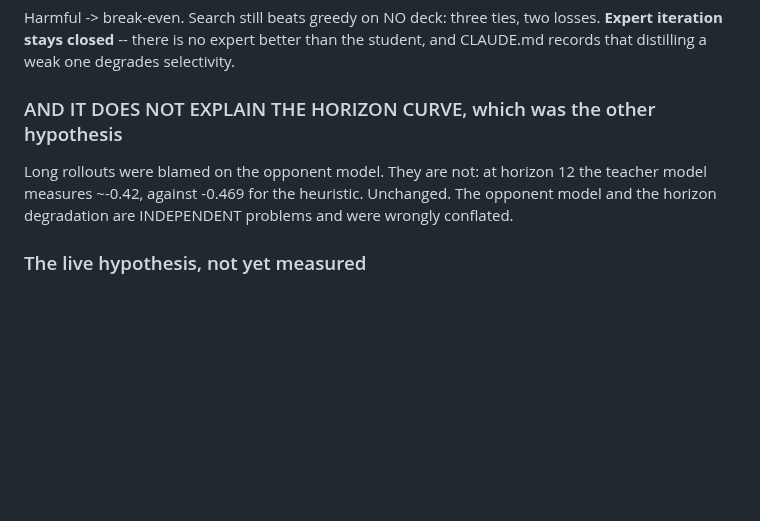
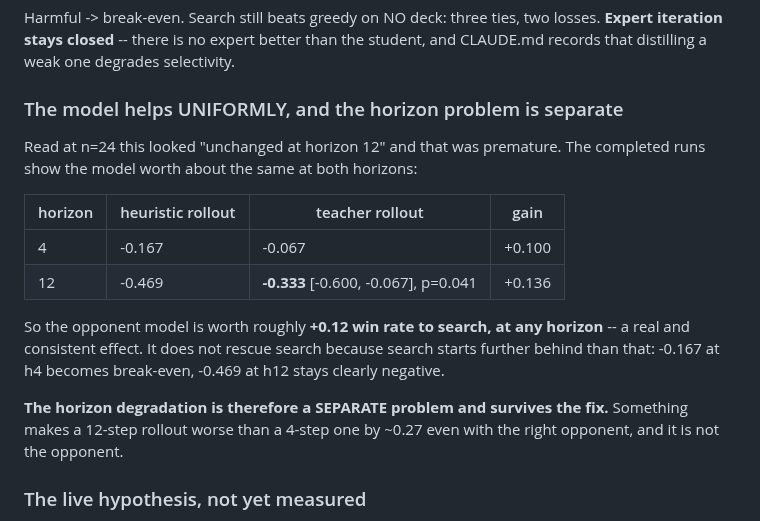
Before and after one commit to itzik123/ClashRoyaleAi, a Markdown page: TODO.md, the part around the change. Drawn GitHub-style; blank space fills up the shorter version.

Commit message:
The opponent model helps at BOTH horizons; the n=24 read was premature
Completed at n=30, horizon 12 with the teacher rollout is -0.333 [-0.600,
-0.067] p=0.041 against the heuristic -0.469 -- a +0.136 gain, not the
"unchanged" the partial run suggested. With +0.100 at horizon 4, the model is
worth about +0.12 to search at either horizon.

That makes it a real and consistent effect that still does not rescue search,
because search starts further behind than 0.12. And it leaves the horizon
degradation as a SEPARATE unexplained problem: a 12-step rollout is ~0.27 worse
than a 4-step one even with the right opponent.

Co-Authored-By: Claude Opus 5 <noreply@anthropic.com>

```diff
--- a/TODO.md
+++ b/TODO.md
@@ -126,12 +126,24 @@ Harmful -> break-even. Search still beats greedy on NO deck: three ties, two
 losses. **Expert iteration stays closed** -- there is no expert better than the
 student, and CLAUDE.md records that distilling a weak one degrades selectivity.
 
-### AND IT DOES NOT EXPLAIN THE HORIZON CURVE, which was the other hypothesis
+### The model helps UNIFORMLY, and the horizon problem is separate
 
-Long rollouts were blamed on the opponent model. They are not: at horizon 12 the
-teacher model measures ~-0.42, against -0.469 for the heuristic. Unchanged. The
-opponent model and the horizon degradation are INDEPENDENT problems and were
-wrongly conflated.
+Read at n=24 this looked "unchanged at horizon 12" and that was premature. The
+completed runs show the model worth about the same at both horizons:
+
+| horizon | heuristic rollout | teacher rollout | gain |
+|---|---|---|---|
+| 4 | -0.167 | -0.067 | +0.100 |
+| 12 | -0.469 | **-0.333** [-0.600, -0.067], p=0.041 | +0.136 |
+
+So the opponent model is worth roughly **+0.12 win rate to search, at any
+horizon** -- a real and consistent effect. It does not rescue search because
+search starts further behind than that: -0.167 at h4 becomes break-even, -0.469
+at h12 stays clearly negative.
+
+**The horizon degradation is therefore a SEPARATE problem and survives the fix.**
+Something makes a 12-step rollout worse than a 4-step one by ~0.27 even with the
+right opponent, and it is not the opponent.
 
 ### The live hypothesis, not yet measured
 
```
